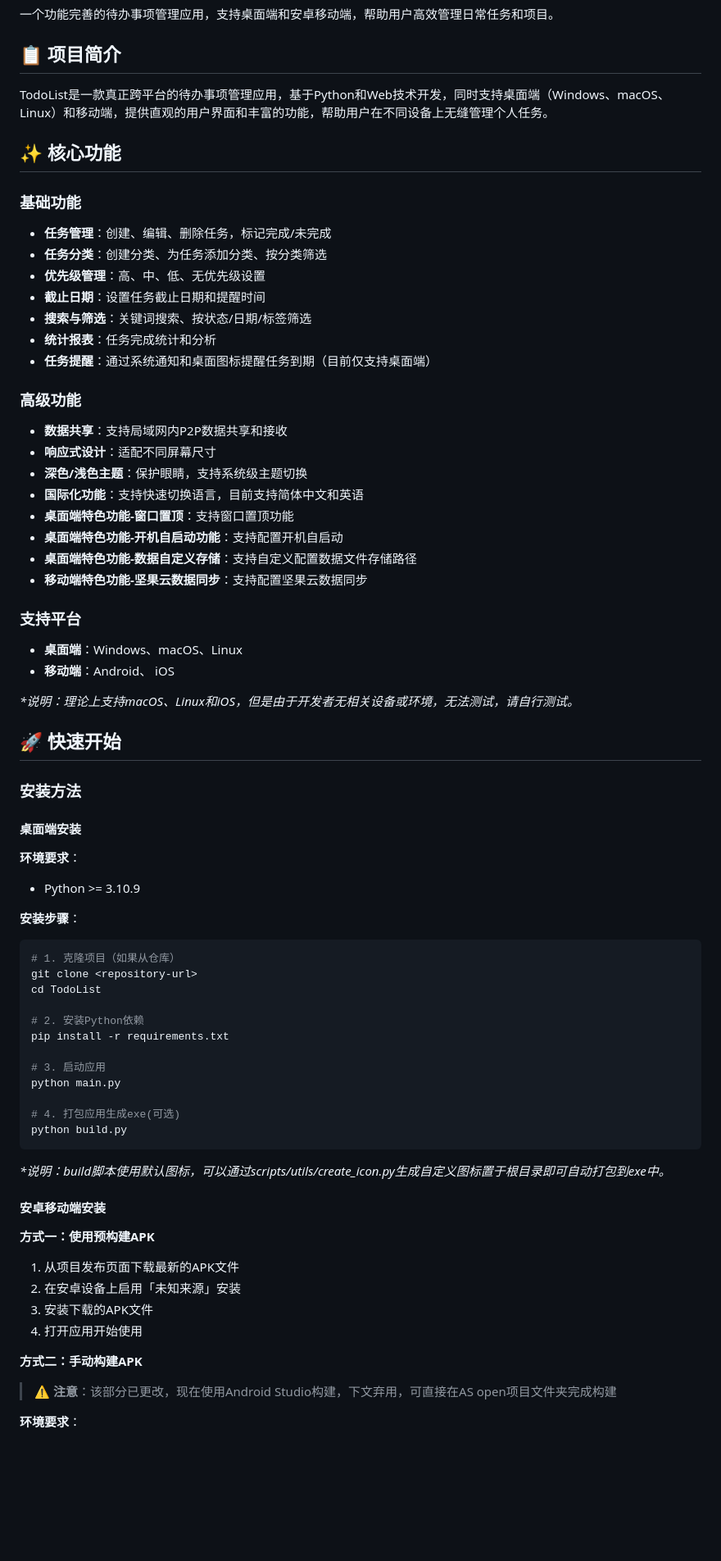
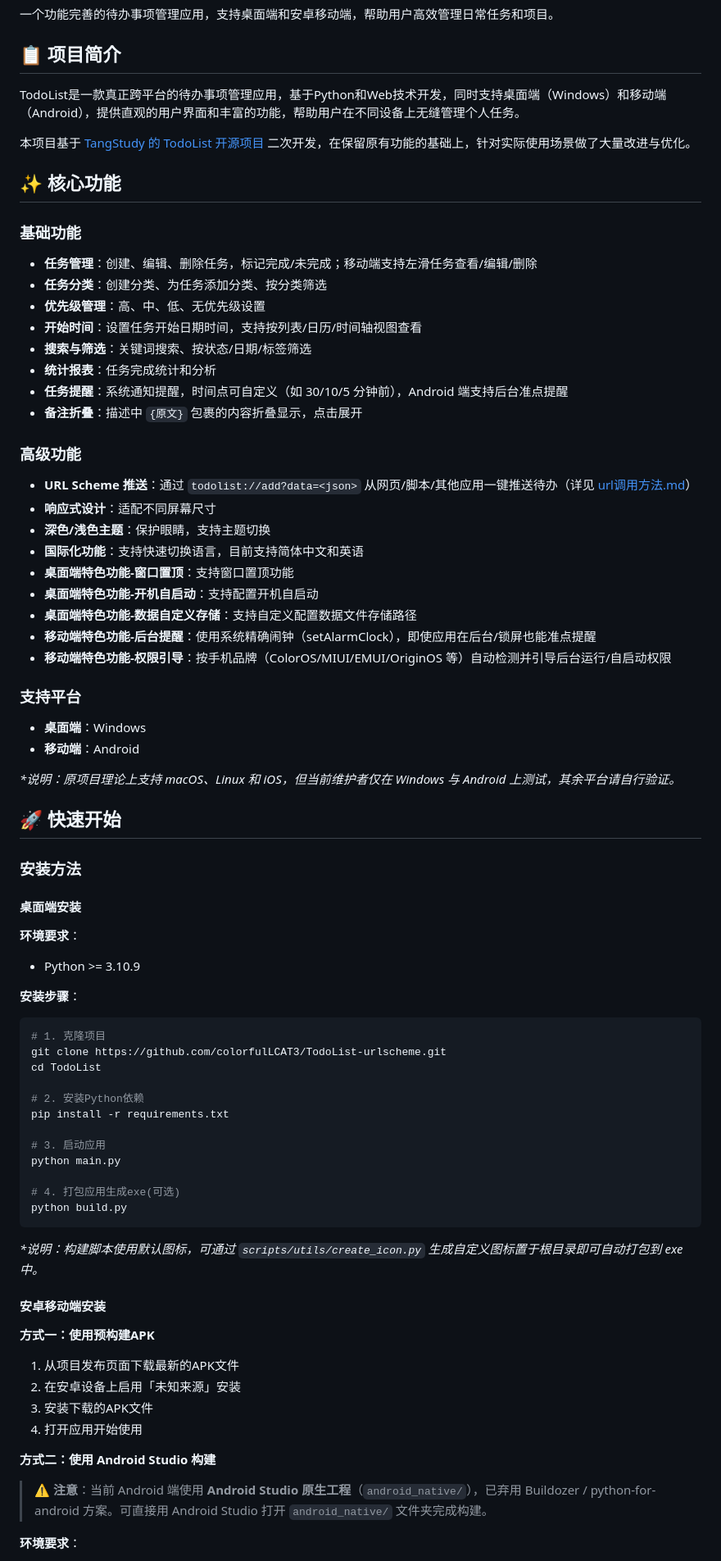
Before and after one commit to colorfulLCAT3/TodoList-urlscheme, a Markdown page: README.md, the part around one of its changes. Shown at 82% size. Drawn GitHub-style; blank space fills up the shorter version.

````diff
--- a/README.md
+++ b/README.md
@@ -4,34 +4,38 @@
 
 ## 📋 项目简介
 
-TodoList是一款真正跨平台的待办事项管理应用，基于Python和Web技术开发，同时支持桌面端（Windows、macOS、Linux）和移动端，提供直观的用户界面和丰富的功能，帮助用户在不同设备上无缝管理个人任务。
+TodoList是一款真正跨平台的待办事项管理应用，基于Python和Web技术开发，同时支持桌面端（Windows）和移动端（Android），提供直观的用户界面和丰富的功能，帮助用户在不同设备上无缝管理个人任务。
+
+本项目基于 [TangStudy 的 TodoList 开源项目](https://github.com/TangIsLearning/TodoList) 二次开发，在保留原有功能的基础上，针对实际使用场景做了大量改进与优化。
 
 ## ✨ 核心功能
 
 ### 基础功能
-- **任务管理**：创建、编辑、删除任务，标记完成/未完成
+- **任务管理**：创建、编辑、删除任务，标记完成/未完成；移动端支持左滑任务查看/编辑/删除
 - **任务分类**：创建分类、为任务添加分类、按分类筛选
 - **优先级管理**：高、中、低、无优先级设置
-- **截止日期**：设置任务截止日期和提醒时间
+- **开始时间**：设置任务开始日期时间，支持按列表/日历/时间轴视图查看
 - **搜索与筛选**：关键词搜索、按状态/日期/标签筛选
 - **统计报表**：任务完成统计和分析
-- **任务提醒**：通过系统通知和桌面图标提醒任务到期（目前仅支持桌面端）
+- **任务提醒**：系统通知提醒，时间点可自定义（如 30/10/5 分钟前），Android 端支持后台准点提醒
+- **备注折叠**：描述中 `{原文}` 包裹的内容折叠显示，点击展开
 
 ### 高级功能
-- **数据共享**：支持局域网内P2P数据共享和接收
+- **URL Scheme 推送**：通过 `todolist://add?data=<json>` 从网页/脚本/其他应用一键推送待办（详见 [url调用方法.md](url调用方法.md)）
 - **响应式设计**：适配不同屏幕尺寸
-- **深色/浅色主题**：保护眼睛，支持系统级主题切换
+- **深色/浅色主题**：保护眼睛，支持主题切换
 - **国际化功能**：支持快速切换语言，目前支持简体中文和英语
 - **桌面端特色功能-窗口置顶**：支持窗口置顶功能
-- **桌面端特色功能-开机自启动功能**：支持配置开机自启动
+- **桌面端特色功能-开机自启动**：支持配置开机自启动
 - **桌面端特色功能-数据自定义存储**：支持自定义配置数据文件存储路径
-- **移动端特色功能-坚果云数据同步**：支持配置坚果云数据同步
+- **移动端特色功能-后台提醒**：使用系统精确闹钟（setAlarmClock），即使应用在后台/锁屏也能准点提醒
+- **移动端特色功能-权限引导**：按手机品牌（ColorOS/MIUI/EMUI/OriginOS 等）自动检测并引导后台运行/自启动权限
 
 ### 支持平台
-- **桌面端**：Windows、macOS、Linux
-- **移动端**：Android、 iOS
+- **桌面端**：Windows
+- **移动端**：Android
 
-*\*说明：理论上支持macOS、Linux和iOS，但是由于开发者无相关设备或环境，无法测试，请自行测试。*
+*\*说明：原项目理论上支持 macOS、Linux 和 iOS，但当前维护者仅在 Windows 与 Android 上测试，其余平台请自行验证。*
 
 ## 🚀 快速开始
 
@@ -44,8 +48,8 @@ TodoList是一款真正跨平台的待办事项管理应用，基于Python和Web
 
 **安装步骤**：
 ```bash
-# 1. 克隆项目（如果从仓库）
-git clone <repository-url>
+# 1. 克隆项目
+git clone https://github.com/colorfulLCAT3/TodoList-urlscheme.git
 cd TodoList
 
 # 2. 安装Python依赖
@@ -58,7 +62,7 @@ python main.py
 python build.py
 ```
 
-*\*说明：build脚本使用默认图标，可以通过scripts/utils/create_icon.py生成自定义图标置于根目录即可自动打包到exe中。*
+*\*说明：构建脚本使用默认图标，可通过 `scripts/utils/create_icon.py` 生成自定义图标置于根目录即可自动打包到 exe 中。*
 
 #### 安卓移动端安装
 
@@ -68,8 +72,8 @@ python build.py
 3. 安装下载的APK文件
 4. 打开应用开始使用
 
-**方式二：手动构建APK**
+**方式二：使用 Android Studio 构建**
 
-> ⚠️ **注意**：该部分已更改，现在使用Android Studio构建，下文弃用，可直接在AS open项目文件夹完成构建
+> ⚠️ **注意**：当前 Android 端使用 **Android Studio 原生工程**（`android_native/`），已弃用 Buildozer / python-for-android 方案。可直接用 Android Studio 打开 `android_native/` 文件夹完成构建。
 
 **环境要求**：
````
Also changed, not shown: other parts of README.md (+49 -41 lines).
